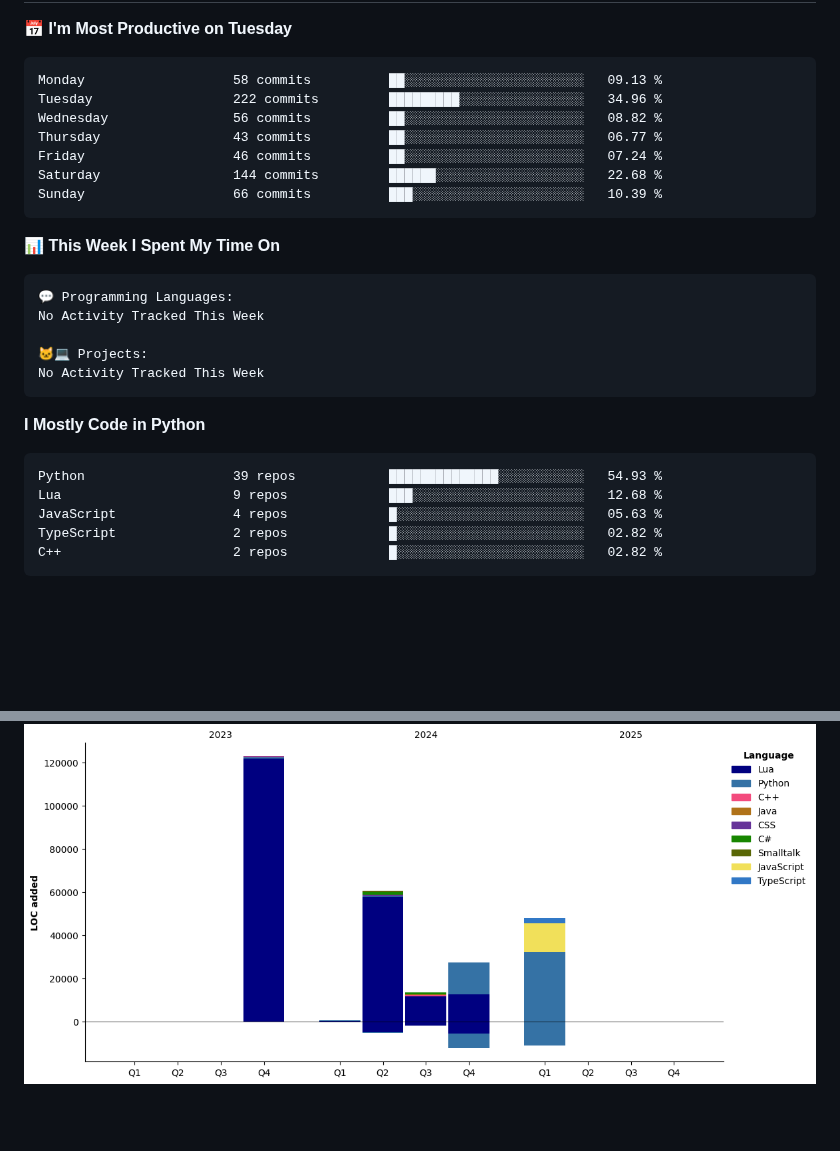
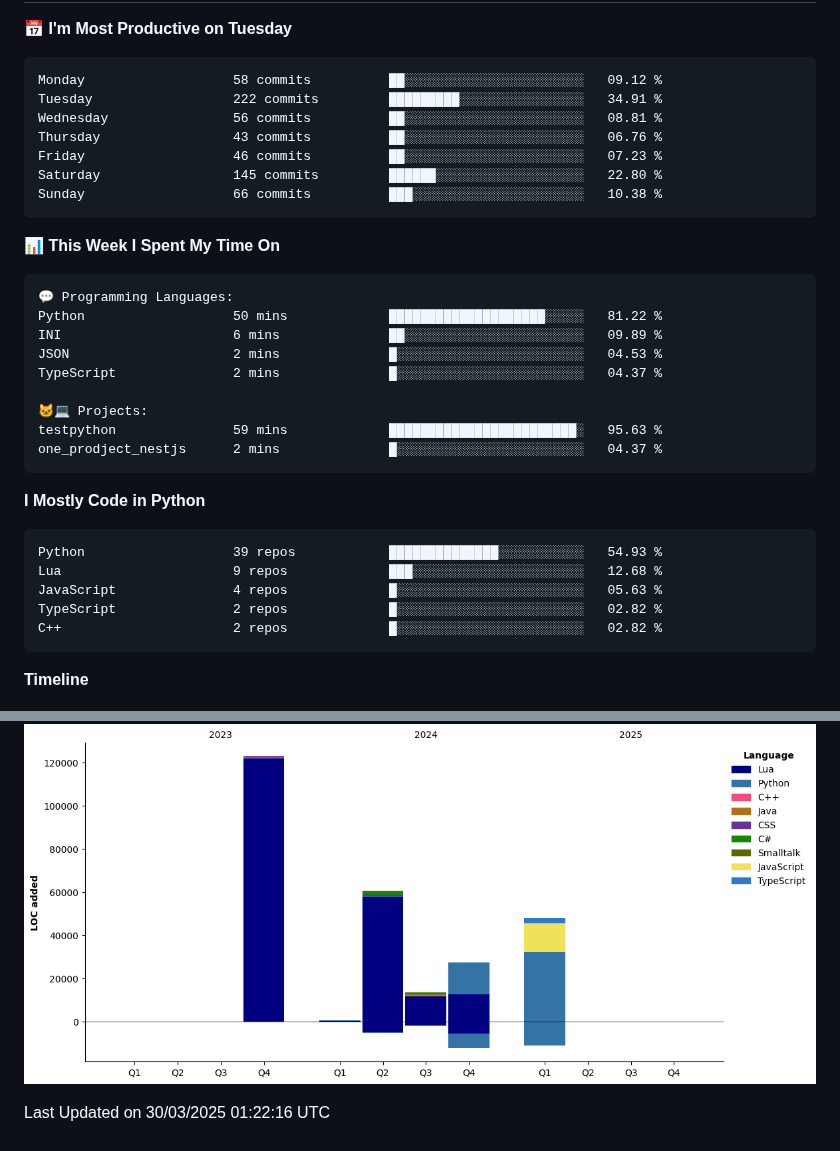
Before and after one commit to vvladislovv/vvladislovv, a Markdown page: README.md, 2 parts joined by grey strips. Drawn GitHub-style; blank space fills up the shorter version.

Commit message:
Updated with Dev Metrics

````diff
--- a/README.md
+++ b/README.md
@@ -69,13 +69,13 @@ class AboutMe:
 📅 **I'm Most Productive on Tuesday**
 
 ```text
-Monday                   58 commits          ██░░░░░░░░░░░░░░░░░░░░░░░   09.13 %
-Tuesday                  222 commits         █████████░░░░░░░░░░░░░░░░   34.96 %
-Wednesday                56 commits          ██░░░░░░░░░░░░░░░░░░░░░░░   08.82 %
-Thursday                 43 commits          ██░░░░░░░░░░░░░░░░░░░░░░░   06.77 %
-Friday                   46 commits          ██░░░░░░░░░░░░░░░░░░░░░░░   07.24 %
-Saturday                 144 commits         ██████░░░░░░░░░░░░░░░░░░░   22.68 %
-Sunday                   66 commits          ███░░░░░░░░░░░░░░░░░░░░░░   10.39 %
+Monday                   58 commits          ██░░░░░░░░░░░░░░░░░░░░░░░   09.12 %
+Tuesday                  222 commits         █████████░░░░░░░░░░░░░░░░   34.91 %
+Wednesday                56 commits          ██░░░░░░░░░░░░░░░░░░░░░░░   08.81 %
+Thursday                 43 commits          ██░░░░░░░░░░░░░░░░░░░░░░░   06.76 %
+Friday                   46 commits          ██░░░░░░░░░░░░░░░░░░░░░░░   07.23 %
+Saturday                 145 commits         ██████░░░░░░░░░░░░░░░░░░░   22.80 %
+Sunday                   66 commits          ███░░░░░░░░░░░░░░░░░░░░░░   10.38 %
 ```
 
 
@@ -83,10 +83,14 @@ Sunday                   66 commits          ███░░░░░░░░
 
 ```text
 💬 Programming Languages:
-No Activity Tracked This Week
+Python                   50 mins             ████████████████████░░░░░   81.22 %
+INI                      6 mins              ██░░░░░░░░░░░░░░░░░░░░░░░   09.89 %
+JSON                     2 mins              █░░░░░░░░░░░░░░░░░░░░░░░░   04.53 %
+TypeScript               2 mins              █░░░░░░░░░░░░░░░░░░░░░░░░   04.37 %
 
 🐱‍💻 Projects:
-No Activity Tracked This Week
+testpython               59 mins             ████████████████████████░   95.63 %
+one_prodject_nestjs      2 mins              █░░░░░░░░░░░░░░░░░░░░░░░░   04.37 %
 ```
 
 **I Mostly Code in Python**
@@ -101,6 +105,10 @@ C++                      2 repos             █░░░░░░░░░░
 
 
 
+**Timeline**
+
 ![Lines of Code chart](https://raw.githubusercontent.com/vvladislovv/vvladislovv/main/assets/bar_graph.png)
 
+
+ Last Updated on 30/03/2025 01:22:16 UTC
 <!--END_SECTION:waka-->
````
